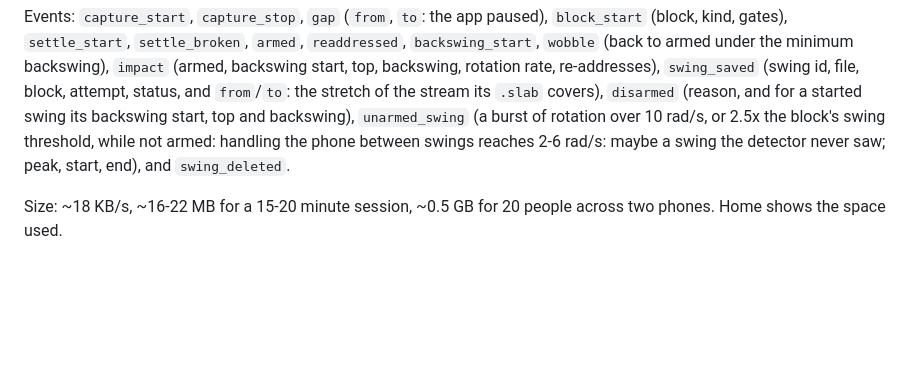
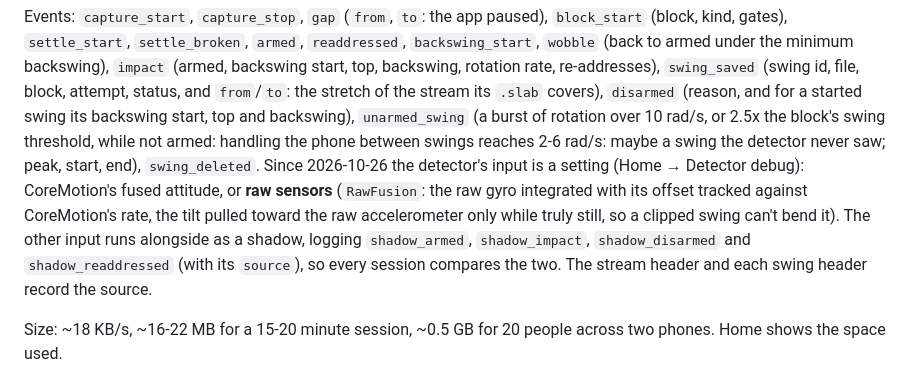
Before and after one commit to addisonolmsted/GolfPhysics, a Markdown page: docs/data-collection.md, the part around the change. GitHub-like rendering; blank space fills up the shorter version.

Commit message:
Data collection: the detector input setting (CoreMotion or raw sensors) and shadow events
Co-Authored-By: Claude Opus 5.5 (1M context) <noreply@anthropic.com>

```diff
--- a/docs/data-collection.md
+++ b/docs/data-collection.md
@@ -112,8 +112,11 @@ Events: `capture_start`, `capture_stop`, `gap` (`from`, `to`: the app paused), `
 minimum backswing), `impact` (armed, backswing start, top, backswing, rotation rate, re-addresses), `swing_saved`
 (swing id, file, block, attempt, status, and `from`/`to`: the stretch of the stream its `.slab` covers), `disarmed`
 (reason, and for a started swing its backswing start, top and backswing), `unarmed_swing` (a burst of rotation over
-10 rad/s, or 2.5x the block's swing threshold, while not armed: handling the phone between swings reaches 2-6 rad/s: maybe a swing the detector never saw; peak, start, end), and
-`swing_deleted`.
+10 rad/s, or 2.5x the block's swing threshold, while not armed: handling the phone between swings reaches 2-6 rad/s: maybe a swing the detector never saw; peak, start, end), `swing_deleted`. Since 2026-10-26 the detector's input is a setting (Home → Detector debug): CoreMotion's fused
+attitude, or **raw sensors** (`RawFusion`: the raw gyro integrated with its offset tracked against CoreMotion's rate, the
+tilt pulled toward the raw accelerometer only while truly still, so a clipped swing can't bend it). The other input runs
+alongside as a shadow, logging `shadow_armed`, `shadow_impact`, `shadow_disarmed` and `shadow_readdressed` (with its
+`source`), so every session compares the two. The stream header and each swing header record the source.
 
 Size: ~18 KB/s, ~16-22 MB for a 15-20 minute session, ~0.5 GB for 20 people across two phones. Home shows the space
 used.
```
